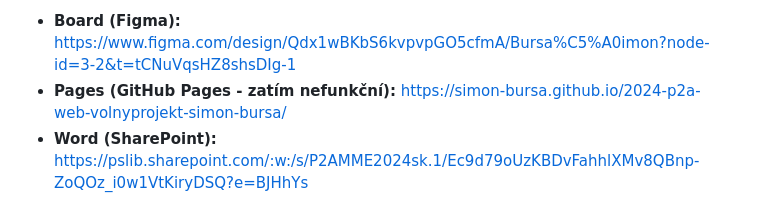
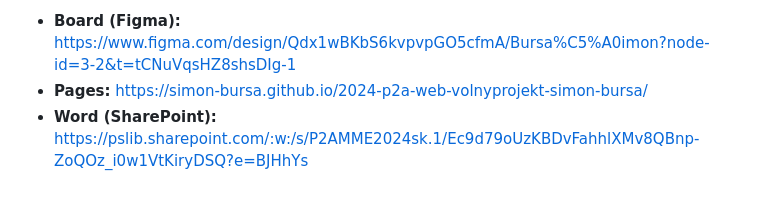
Before and after one commit to pslib-cz/2024-p2a-web-volnyprojekt-simon-bursa, a Markdown page: README.md, the part around the change. GitHub-like rendering.

```diff
--- a/README.md
+++ b/README.md
@@ -39,5 +39,5 @@ Na rozdíl od mnoha jiných levných hostingových služeb, kde nasazení server
 **Odkazy:**
 
 * **Board (Figma):** [https://www.figma.com/design/Qdx1wBKbS6kvpvpGO5cfmA/Bursa%C5%A0imon?node-id=3-2&t=tCNuVqsHZ8shsDIg-1](https://www.figma.com/design/Qdx1wBKbS6kvpvpGO5cfmA/Bursa%C5%A0imon?node-id=3-2&t=tCNuVqsHZ8shsDIg-1)
-* **Pages (GitHub Pages - zatím nefunkční):** [https://simon-bursa.github.io/2024-p2a-web-volnyprojekt-simon-bursa/](https://simon-bursa.github.io/2024-p2a-web-volnyprojekt-simon-bursa/)
+* **Pages:** [https://simon-bursa.github.io/2024-p2a-web-volnyprojekt-simon-bursa/](https://simon-bursa.github.io/2024-p2a-web-volnyprojekt-simon-bursa/)
 * **Word (SharePoint):** [https://pslib.sharepoint.com/:w:/s/P2AMME2024sk.1/Ec9d79oUzKBDvFahhlXMv8QBnp-ZoQOz_i0w1VtKiryDSQ?e=BJHhYs](https://pslib.sharepoint.com/:w:/s/P2AMME2024sk.1/Ec9d79oUzKBDvFahhlXMv8QBnp-ZoQOz_i0w1VtKiryDSQ?e=BJHhYs)
```
